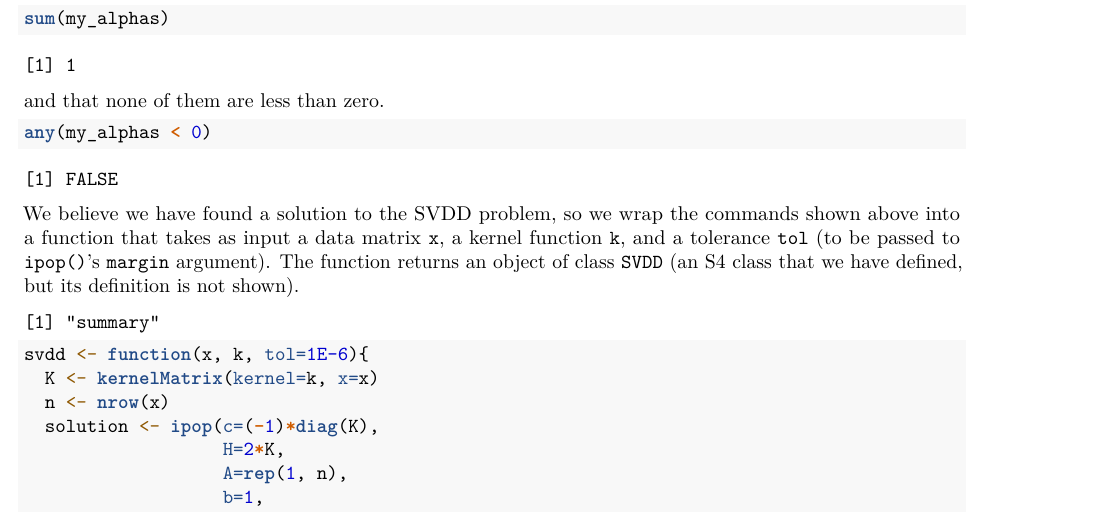
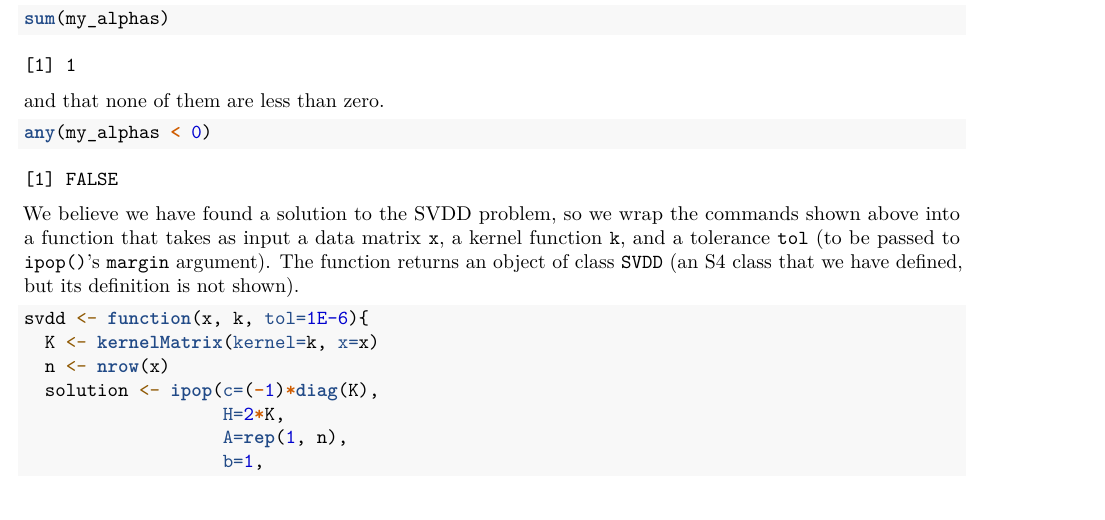
Before and after one commit to doubleck/Project2, an R Markdown document (Project3/Project 3.Rmd): part of page 4 of 11, cut so that both start at the same text. Rendered offline with R 4.5, knitr and Pandoc, then LaTeX, with nearby package versions; some code elsewhere in the file could not run offline.

Commit message:
get rid of little annoyance in the knit pdf

````diff
--- a/Project3/Project 3.Rmd
+++ b/Project3/Project 3.Rmd
@@ -197,7 +197,7 @@ any(my_alphas < 0)
 ```
 
 We believe we have found a solution to the SVDD problem, so we wrap the commands shown above into a function that takes as input a data matrix `x`, a kernel function `k`, and a tolerance `tol` (to be passed to `ipop()`'s `margin` argument). The function returns an object of class `SVDD` (an S4 class that we have defined, but its definition is not shown).
-```{r Chunk13, echo=FALSE}
+```{r Chunk13, echo=FALSE, results='hide'}
 # define an S4 class "SVDD"
 SVDD <- setClass(
   # set the name of the formal S4 class being defined
````
Also changed, not shown: Project3/Project_3.pdf.
